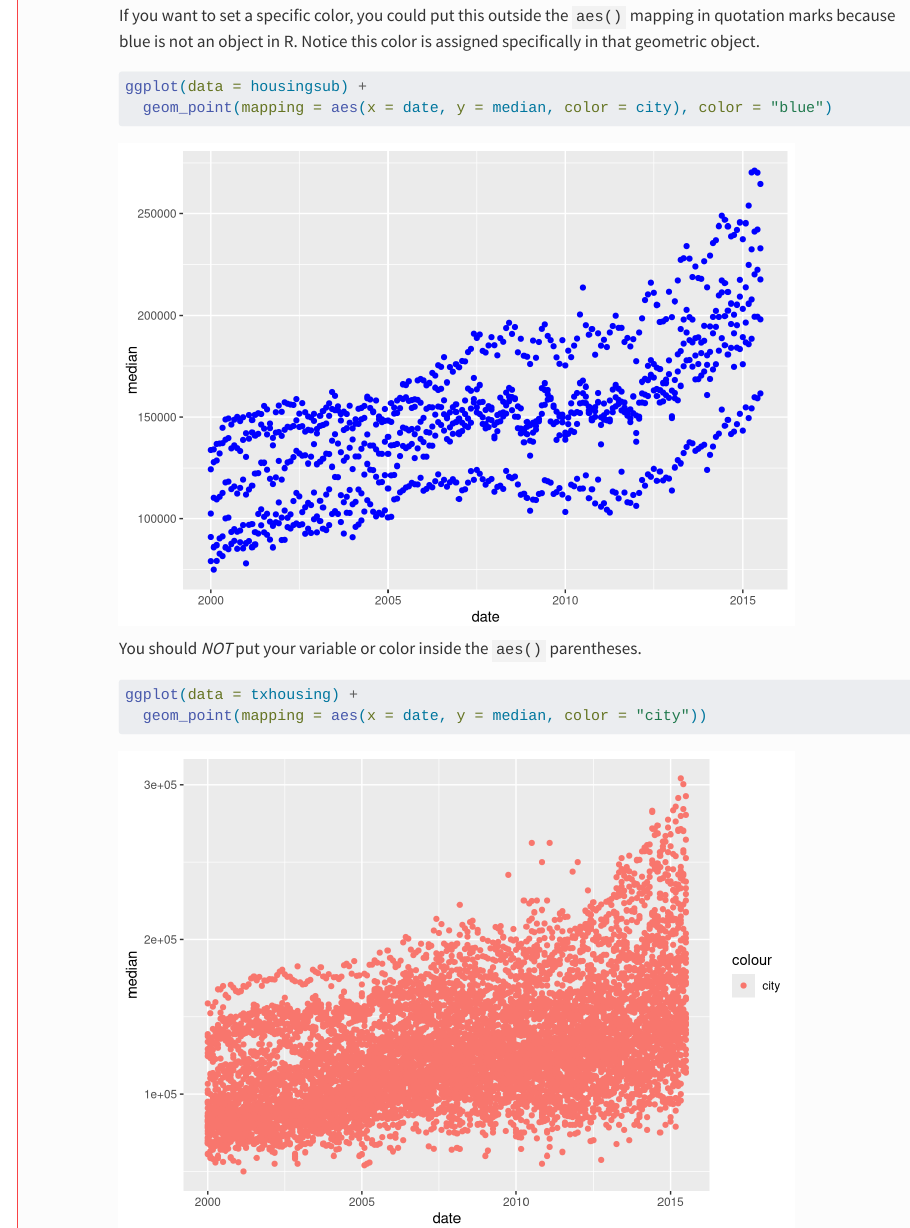
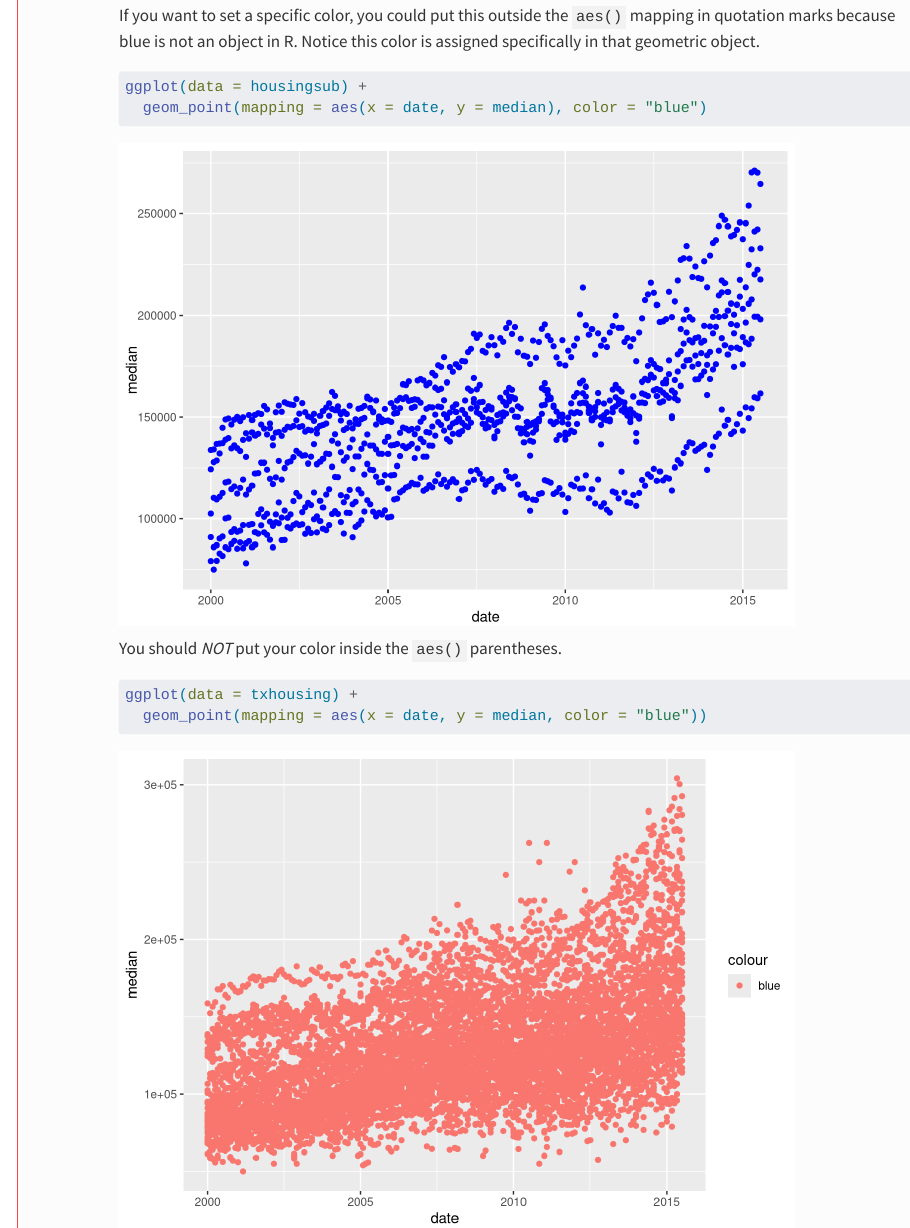
Before and after one commit to manncz/stat331-calpoly-text, a Quarto document (02-tidy-data-and-basics-of-graphics.qmd): the page in a window 1100 px wide, from 8280 px down. Rendered offline with R 4.5, knitr and Pandoc in place of Quarto, with nearby package versions; folded parts are opened; long lines of code are wrapped.

Commit message:
fixed aesthetic properties

````diff
--- a/02-tidy-data-and-basics-of-graphics.qmd
+++ b/02-tidy-data-and-basics-of-graphics.qmd
@@ -784,16 +784,16 @@ If you want to set a specific color, you could put this outside the `aes()` mapp
 #| message: false
 #| warning: false
 ggplot(data = housingsub) +
-  geom_point(mapping = aes(x = date, y = median, color = city), color = "blue")
+  geom_point(mapping = aes(x = date, y = median), color = "blue")
 ```
 
-You should *NOT* put your variable or color inside the `aes()` parentheses.
+You should *NOT* put your color inside the `aes()` parentheses.
 
 ```{r}
 #| message: false
 #| warning: false
 ggplot(data = txhousing) +
-  geom_point(mapping = aes(x = date, y = median, color = "city"))
+  geom_point(mapping = aes(x = date, y = median, color = "blue"))
 ```
 
 </details>
````
Also changed, not shown: docs/search.json, 3 other files.
